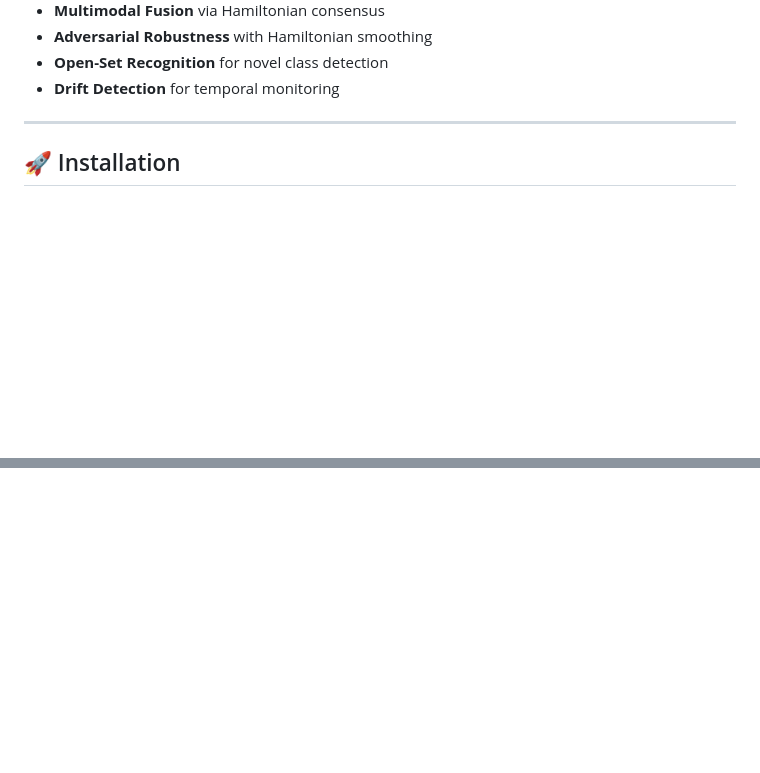
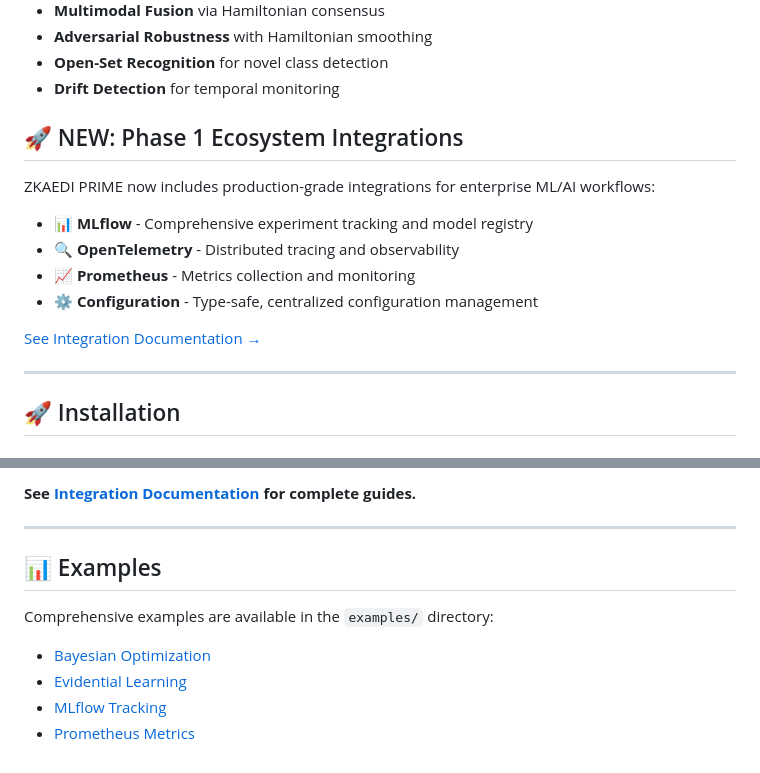
Before and after one commit to zkaedii/bayeoptimization, a Markdown page: zkaedi-prime-package/README.md, 2 parts joined by grey strips. GitHub-like rendering; blank space fills up the shorter version.

Commit message:
Update README with Phase 1 integration features and documentation
Co-authored-by: zkaedii <218037786+zkaedii@users.noreply.github.com>

```diff
--- a/zkaedi-prime-package/README.md
+++ b/zkaedi-prime-package/README.md
@@ -16,6 +17,17 @@ A powerful TypeScript framework for advanced machine learning and AI optimizatio
 - **Adversarial Robustness** with Hamiltonian smoothing
 - **Open-Set Recognition** for novel class detection
 - **Drift Detection** for temporal monitoring
+
+## 🚀 NEW: Phase 1 Ecosystem Integrations
+
+ZKAEDI PRIME now includes production-grade integrations for enterprise ML/AI workflows:
+
+- **📊 MLflow** - Comprehensive experiment tracking and model registry
+- **🔍 OpenTelemetry** - Distributed tracing and observability
+- **📈 Prometheus** - Metrics collection and monitoring
+- **⚙️ Configuration** - Type-safe, centralized configuration management
+
+[See Integration Documentation →](./docs/integrations/README.md)
 
 ---
 
@@ -268,0 +369,12 @@ Built with the ZKAEDI PRIME framework — recursively coupled Hamiltonian dynami
+**See [Integration Documentation](./docs/integrations/README.md) for complete guides.**
+
+---
+
+## 📊 Examples
+
+Comprehensive examples are available in the `examples/` directory:
+
+- [Bayesian Optimization](./examples/bayesianOptimization.ts)
+- [Evidential Learning](./examples/evidentialLearning.ts)
+- [MLflow Tracking](./examples/integrations/mlflow-tracking-example.ts)
+- [Prometheus Metrics](./examples/integrations/prometheus-metrics-example.ts)
```
Also changed, not shown: other parts of zkaedi-prime-package/README.md (+89 -0 lines).
